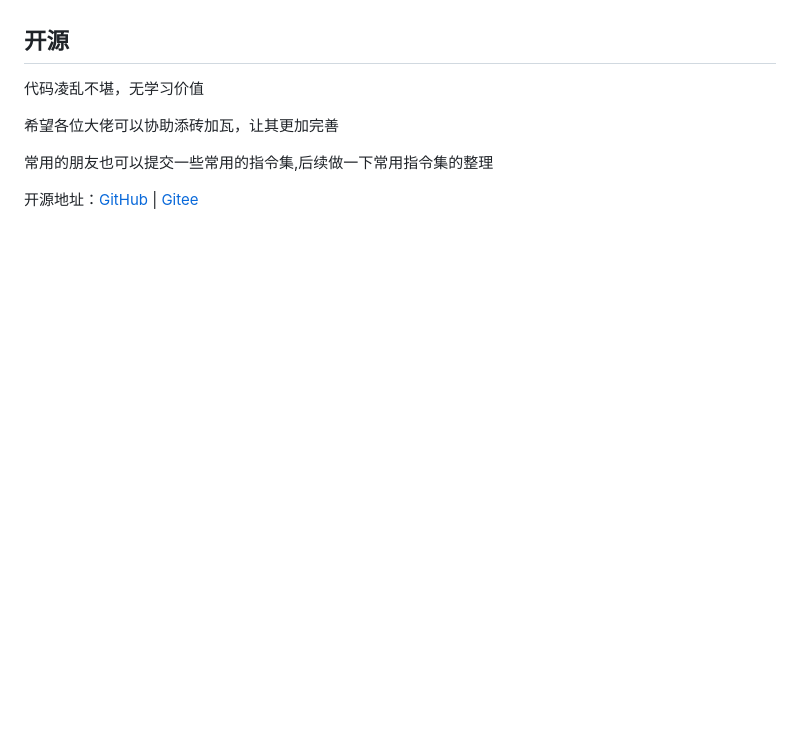
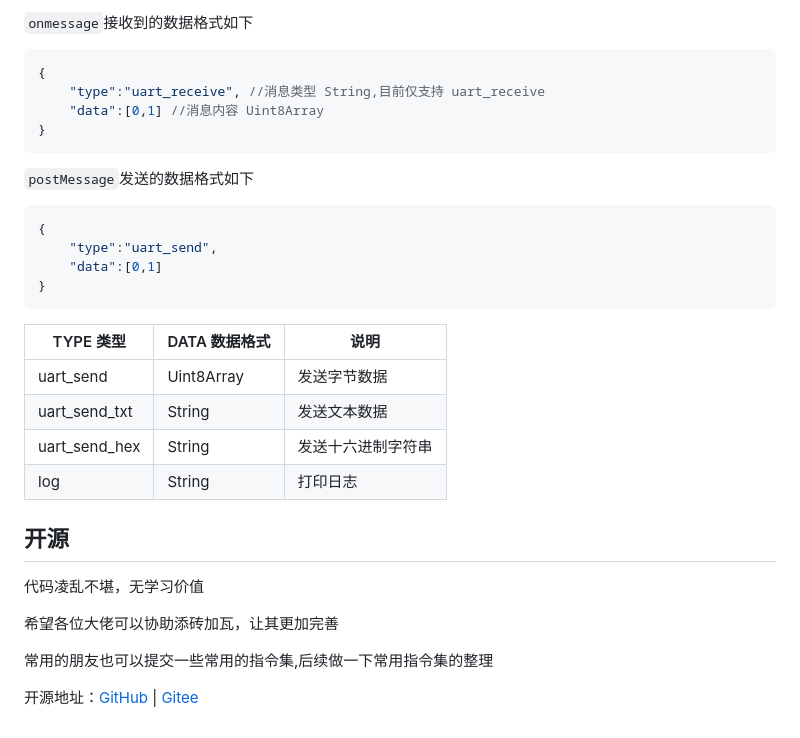
Before and after one commit to itldg/web-serial-debug, a Markdown page: ReadMe.md, the part around the change printed below. Rendered like a GitHub page; blank space fills up the shorter version.

````diff
--- a/ReadMe.md
+++ b/ReadMe.md
@@ -36,3 +60,29 @@
+`onmessage`接收到的数据格式如下
+
+```json
+{
+    "type":"uart_receive", //消息类型 String,目前仅支持 uart_receive
+    "data":[0,1] //消息内容 Uint8Array
+}
+```
+
+`postMessage`发送的数据格式如下
+
+```json
+{
+    "type":"uart_send",
+    "data":[0,1]
+}
+```
+
+| TYPE 类型     | DATA 数据格式 | 说明               |
+| ------------- | ------------- | ------------------ |
+| uart_send     | Uint8Array    | 发送字节数据       |
+| uart_send_txt | String        | 发送文本数据       |
+| uart_send_hex | String        | 发送十六进制字符串 |
+| log           | String        | 打印日志           |
+
+
 ## 开源
 
 代码凌乱不堪，无学习价值
````
Also changed, not shown: other parts of ReadMe.md (+24 -0 lines), imgs/main.png, 3 other files.
